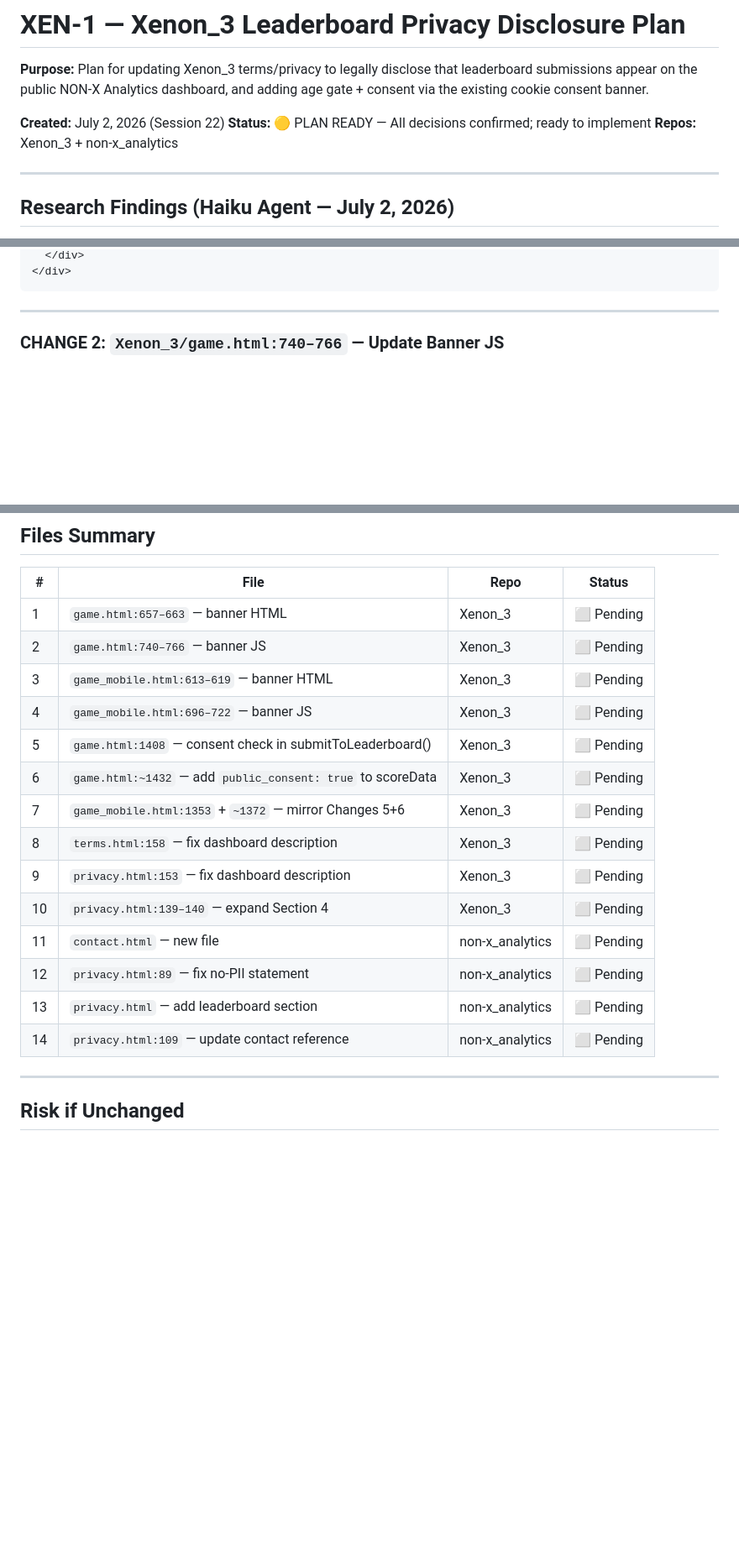
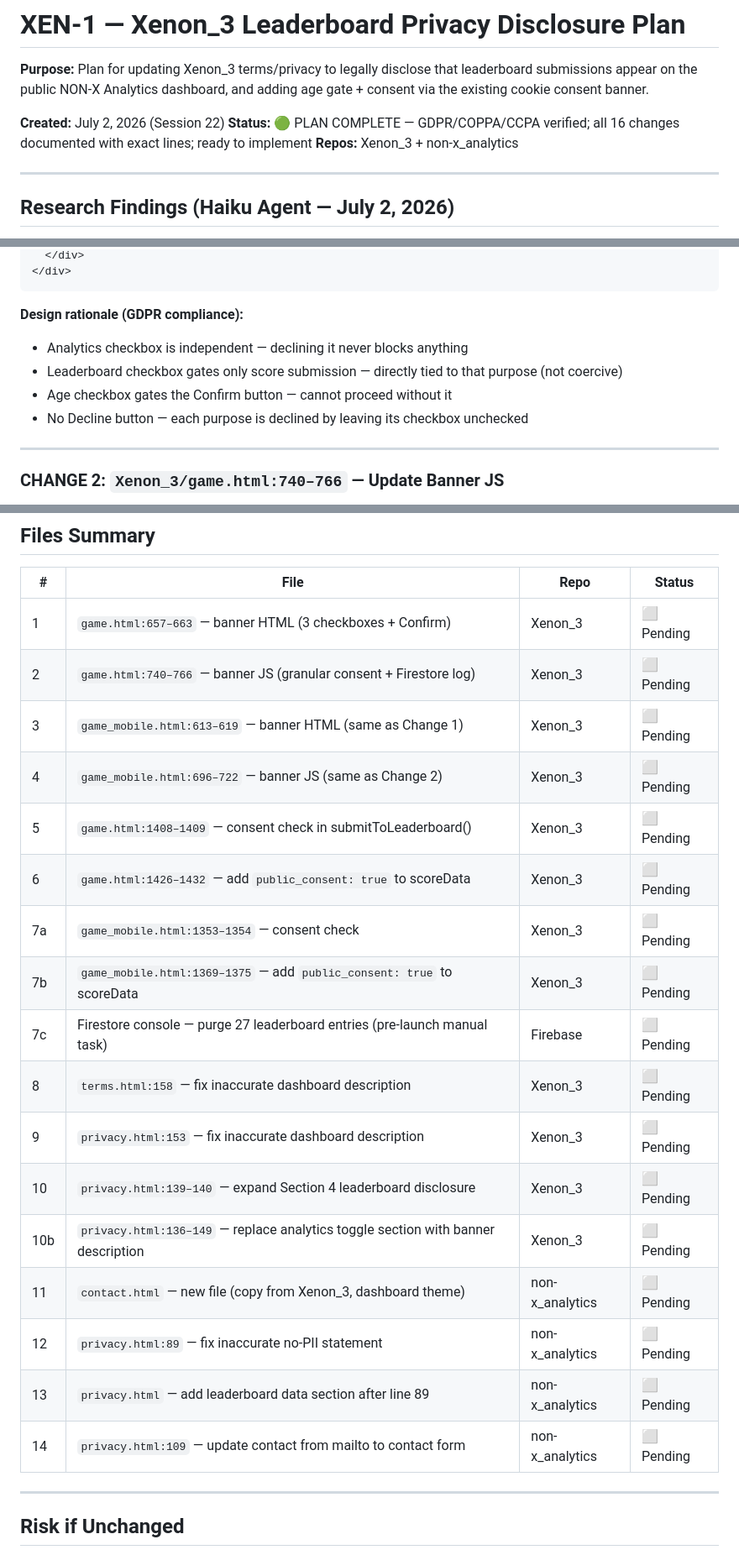
Before and after one commit to kstanigar/non-x_analytics, a Markdown page: docs/XEN-1_Privacy_Disclosure_Plan.md, 3 parts joined by grey strips. Shown at 84% size. Rendered like a GitHub page; blank space fills up the shorter version.

````diff
--- a/docs/XEN-1_Privacy_Disclosure_Plan.md
+++ b/docs/XEN-1_Privacy_Disclosure_Plan.md
@@ -3,7 +3,7 @@
 **Purpose:** Plan for updating Xenon_3 terms/privacy to legally disclose that leaderboard submissions appear on the public NON-X Analytics dashboard, and adding age gate + consent via the existing cookie consent banner.
 
 **Created:** July 2, 2026 (Session 22)
-**Status:** 🟡 PLAN READY — All decisions confirmed; ready to implement
+**Status:** 🟢 PLAN COMPLETE — GDPR/COPPA/CCPA verified; all 16 changes documented with exact lines; ready to implement
 **Repos:** Xenon_3 + non-x_analytics
 
 ---
@@ -131,6 +139,12 @@ Already linked from Xenon_3 `terms.html:213` and `privacy.html:204`.
   </div>
 </div>
 ```
+
+**Design rationale (GDPR compliance):**
+- Analytics checkbox is independent — declining it never blocks anything
+- Leaderboard checkbox gates only score submission — directly tied to that purpose (not coercive)
+- Age checkbox gates the Confirm button — cannot proceed without it
+- No Decline button — each purpose is declined by leaving its checkbox unchecked
 
 ---
 
@@ -430,20 +517,23 @@ Copy Xenon_3's `contact.html` (243 lines), adapt to dashboard dark theme (`--bg:
 
 | # | File | Repo | Status |
 |---|------|------|--------|
-| 1 | `game.html:657–663` — banner HTML | Xenon_3 | ⬜ Pending |
-| 2 | `game.html:740–766` — banner JS | Xenon_3 | ⬜ Pending |
-| 3 | `game_mobile.html:613–619` — banner HTML | Xenon_3 | ⬜ Pending |
-| 4 | `game_mobile.html:696–722` — banner JS | Xenon_3 | ⬜ Pending |
-| 5 | `game.html:1408` — consent check in submitToLeaderboard() | Xenon_3 | ⬜ Pending |
-| 6 | `game.html:~1432` — add `public_consent: true` to scoreData | Xenon_3 | ⬜ Pending |
-| 7 | `game_mobile.html:1353` + `~1372` — mirror Changes 5+6 | Xenon_3 | ⬜ Pending |
-| 8 | `terms.html:158` — fix dashboard description | Xenon_3 | ⬜ Pending |
-| 9 | `privacy.html:153` — fix dashboard description | Xenon_3 | ⬜ Pending |
-| 10 | `privacy.html:139–140` — expand Section 4 | Xenon_3 | ⬜ Pending |
-| 11 | `contact.html` — new file | non-x_analytics | ⬜ Pending |
-| 12 | `privacy.html:89` — fix no-PII statement | non-x_analytics | ⬜ Pending |
-| 13 | `privacy.html` — add leaderboard section | non-x_analytics | ⬜ Pending |
-| 14 | `privacy.html:109` — update contact reference | non-x_analytics | ⬜ Pending |
+| 1 | `game.html:657–663` — banner HTML (3 checkboxes + Confirm) | Xenon_3 | ⬜ Pending |
+| 2 | `game.html:740–766` — banner JS (granular consent + Firestore log) | Xenon_3 | ⬜ Pending |
+| 3 | `game_mobile.html:613–619` — banner HTML (same as Change 1) | Xenon_3 | ⬜ Pending |
+| 4 | `game_mobile.html:696–722` — banner JS (same as Change 2) | Xenon_3 | ⬜ Pending |
+| 5 | `game.html:1408–1409` — consent check in submitToLeaderboard() | Xenon_3 | ⬜ Pending |
+| 6 | `game.html:1426–1432` — add `public_consent: true` to scoreData | Xenon_3 | ⬜ Pending |
+| 7a | `game_mobile.html:1353–1354` — consent check | Xenon_3 | ⬜ Pending |
+| 7b | `game_mobile.html:1369–1375` — add `public_consent: true` to scoreData | Xenon_3 | ⬜ Pending |
+| 7c | Firestore console — purge 27 leaderboard entries (pre-launch manual task) | Firebase | ⬜ Pending |
+| 8 | `terms.html:158` — fix inaccurate dashboard description | Xenon_3 | ⬜ Pending |
+| 9 | `privacy.html:153` — fix inaccurate dashboard description | Xenon_3 | ⬜ Pending |
+| 10 | `privacy.html:139–140` — expand Section 4 leaderboard disclosure | Xenon_3 | ⬜ Pending |
+| 10b | `privacy.html:136–149` — replace analytics toggle section with banner description | Xenon_3 | ⬜ Pending |
+| 11 | `contact.html` — new file (copy from Xenon_3, dashboard theme) | non-x_analytics | ⬜ Pending |
+| 12 | `privacy.html:89` — fix inaccurate no-PII statement | non-x_analytics | ⬜ Pending |
+| 13 | `privacy.html` — add leaderboard data section after line 89 | non-x_analytics | ⬜ Pending |
+| 14 | `privacy.html:109` — update contact from mailto to contact form | non-x_analytics | ⬜ Pending |
 
 ---
 
````
Also changed, not shown: other parts of docs/XEN-1_Privacy_Disclosure_Plan.md (+108 -27 lines).
